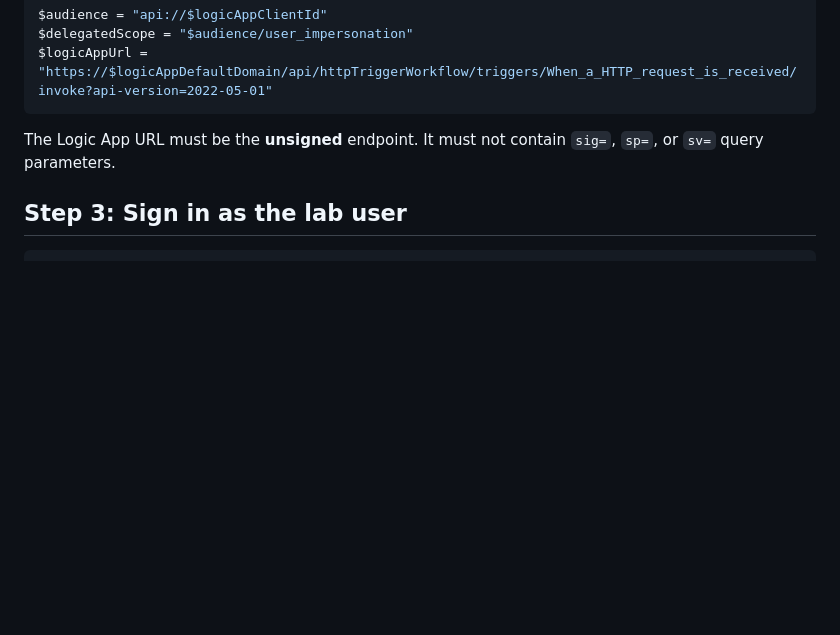
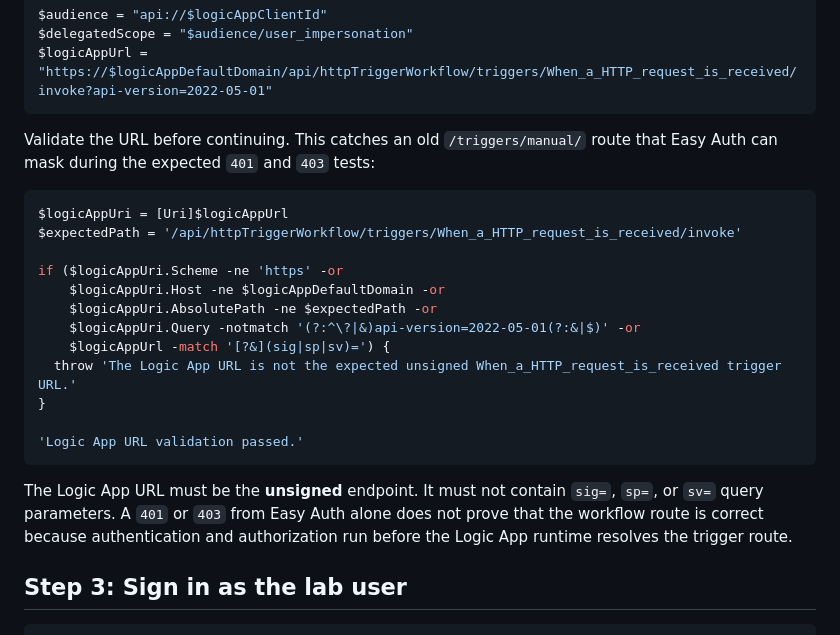
Before and after one commit to JohanDeWeerdtMSFT/logicapp-easyauth-lab, a Markdown page: guides/DIRECT-EASYAUTH-TESTING.md, the part around one of its changes. GitHub-like rendering; blank space fills up the shorter version.

````diff
--- a/guides/DIRECT-EASYAUTH-TESTING.md
+++ b/guides/DIRECT-EASYAUTH-TESTING.md
@@ -60,7 +60,24 @@ $delegatedScope = "$audience/user_impersonation"
 $logicAppUrl = "https://$logicAppDefaultDomain/api/httpTriggerWorkflow/triggers/When_a_HTTP_request_is_received/invoke?api-version=2022-05-01"
 ```
 
-The Logic App URL must be the **unsigned** endpoint. It must not contain `sig=`, `sp=`, or `sv=` query parameters.
+Validate the URL before continuing. This catches an old `/triggers/manual/` route that Easy Auth can mask during the expected `401` and `403` tests:
+
+```powershell
+$logicAppUri = [Uri]$logicAppUrl
+$expectedPath = '/api/httpTriggerWorkflow/triggers/When_a_HTTP_request_is_received/invoke'
+
+if ($logicAppUri.Scheme -ne 'https' -or
+    $logicAppUri.Host -ne $logicAppDefaultDomain -or
+    $logicAppUri.AbsolutePath -ne $expectedPath -or
+    $logicAppUri.Query -notmatch '(?:^\?|&)api-version=2022-05-01(?:&|$)' -or
+    $logicAppUrl -match '[?&](sig|sp|sv)=') {
+  throw 'The Logic App URL is not the expected unsigned When_a_HTTP_request_is_received trigger URL.'
+}
+
+'Logic App URL validation passed.'
+```
+
+The Logic App URL must be the **unsigned** endpoint. It must not contain `sig=`, `sp=`, or `sv=` query parameters. A `401` or `403` from Easy Auth alone does not prove that the workflow route is correct because authentication and authorization run before the Logic App runtime resolves the trigger route.
 
 ## Step 3: Sign in as the lab user
 
````
Also changed, not shown: other parts of guides/DIRECT-EASYAUTH-TESTING.md (+30 -4 lines).
